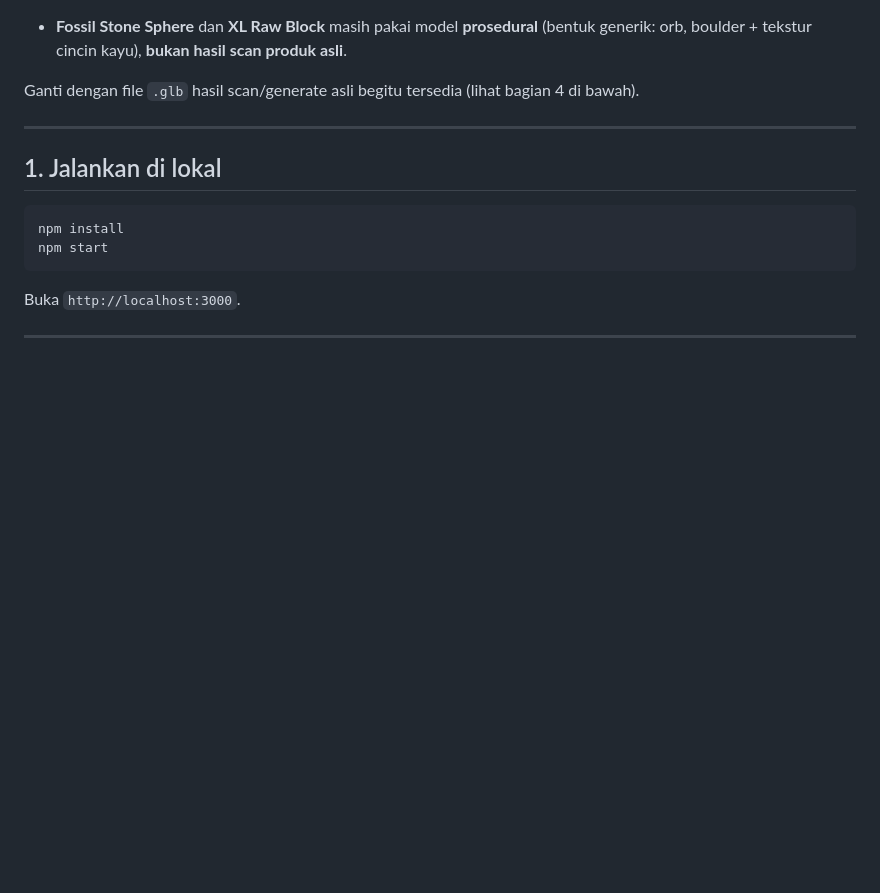
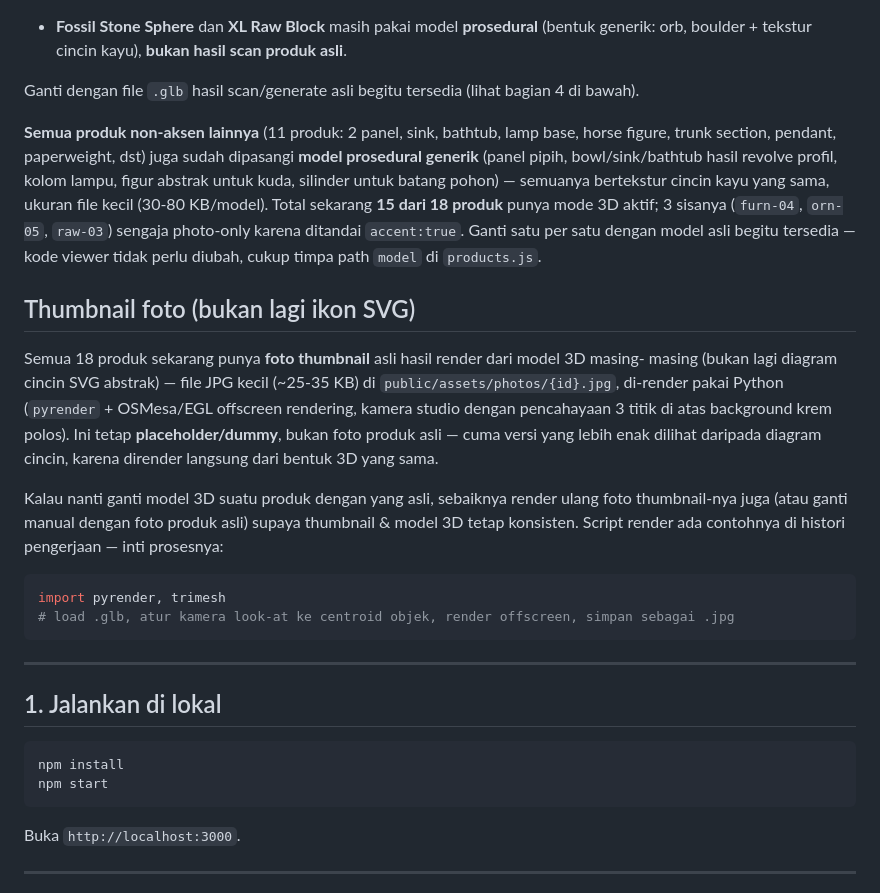
Before and after one commit to ferryswa/Petrified_3D, a Markdown page: README.md, the part around the change. Rendered like a GitHub page; blank space fills up the shorter version.

````diff
--- a/README.md
+++ b/README.md
@@ -66,6 +66,32 @@ dicoba — putar bebas + zoom + AR di HP.
   generik: orb, boulder + tekstur cincin kayu), **bukan hasil scan produk asli**.
 
 Ganti dengan file `.glb` hasil scan/generate asli begitu tersedia (lihat bagian 4 di bawah).
+
+**Semua produk non-aksen lainnya** (11 produk: 2 panel, sink, bathtub, lamp base, horse
+figure, trunk section, pendant, paperweight, dst) juga sudah dipasangi **model prosedural
+generik** (panel pipih, bowl/sink/bathtub hasil revolve profil, kolom lampu, figur abstrak
+untuk kuda, silinder untuk batang pohon) — semuanya bertekstur cincin kayu yang sama, ukuran
+file kecil (30-80 KB/model). Total sekarang **15 dari 18 produk** punya mode 3D aktif; 3
+sisanya (`furn-04`, `orn-05`, `raw-03`) sengaja photo-only karena ditandai `accent:true`.
+Ganti satu per satu dengan model asli begitu tersedia — kode viewer tidak perlu diubah,
+cukup timpa path `model` di `products.js`.
+
+## Thumbnail foto (bukan lagi ikon SVG)
+
+Semua 18 produk sekarang punya **foto thumbnail** asli hasil render dari model 3D masing-
+masing (bukan lagi diagram cincin SVG abstrak) — file JPG kecil (~25-35 KB) di
+`public/assets/photos/{id}.jpg`, di-render pakai Python (`pyrender` + OSMesa/EGL offscreen
+rendering, kamera studio dengan pencahayaan 3 titik di atas background krem polos). Ini
+tetap **placeholder/dummy**, bukan foto produk asli — cuma versi yang lebih enak dilihat
+daripada diagram cincin, karena dirender langsung dari bentuk 3D yang sama.
+
+Kalau nanti ganti model 3D suatu produk dengan yang asli, sebaiknya render ulang foto
+thumbnail-nya juga (atau ganti manual dengan foto produk asli) supaya thumbnail & model 3D
+tetap konsisten. Script render ada contohnya di histori pengerjaan — inti prosesnya:
+```python
+import pyrender, trimesh
+# load .glb, atur kamera look-at ke centroid objek, render offscreen, simpan sebagai .jpg
+```
 
 ---
 
````
